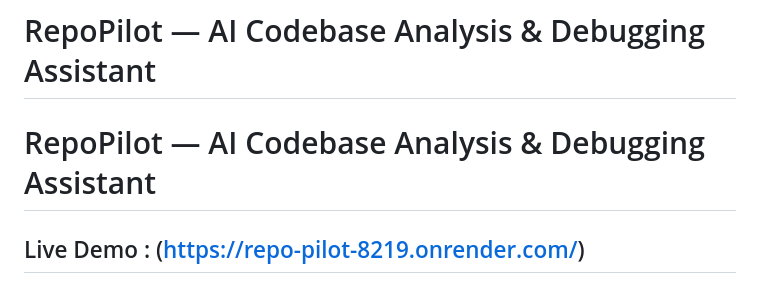
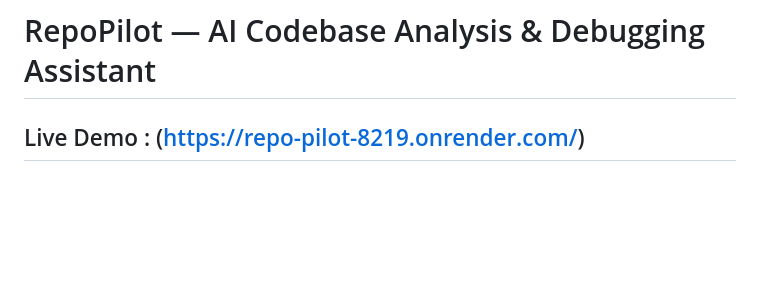
Before and after one commit to MishanCodes/Repo-Pilot, a Markdown page: README.md, the part around the change. Rendered like a GitHub page; blank space fills up the shorter version.

```diff
--- a/README.md
+++ b/README.md
@@ -1,6 +1,5 @@
 # RepoPilot — AI Codebase Analysis & Debugging Assistant
 
-# RepoPilot — AI Codebase Analysis & Debugging Assistant
 
 ## Live Demo : (https://repo-pilot-8219.onrender.com/)
 ## GitHub Repository: (https://github.com/MishanCodes/Repo-Pilot)
```
